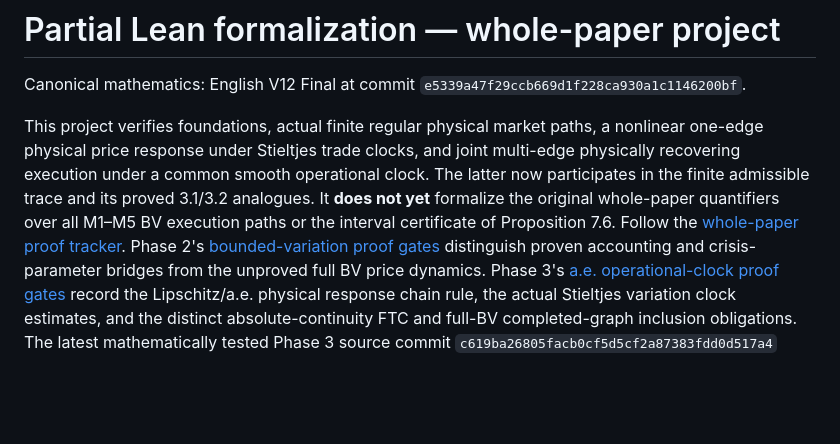
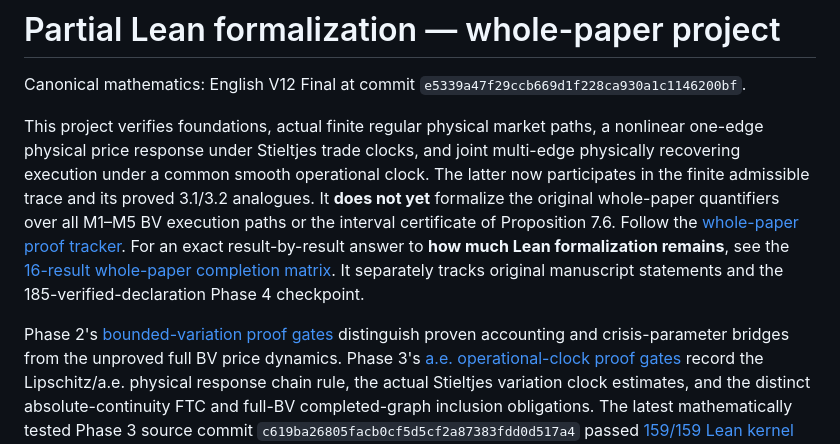
Before and after one commit to Siyuan-chat/market-crash-reachability, a Markdown page: formal/README.md, the part around the change. Drawn GitHub-style; blank space fills up the shorter version.

Commit message:
docs: surface original 16-result Lean completion matrix in formal README

```diff
--- a/formal/README.md
+++ b/formal/README.md
@@ -11,6 +11,8 @@ clock. The latter now participates in the finite admissible trace and its proved
 quantifiers over all M1–M5 BV execution paths or the interval certificate
 of Proposition 7.6.
 Follow the [whole-paper proof tracker](https://github.com/Siyuan-chat/market-crash-reachability/issues/5).
+For an exact result-by-result answer to **how much Lean formalization remains**, see the [16-result whole-paper completion matrix](WHOLE_PAPER_LEAN_COMPLETION.md). It separately tracks original manuscript statements and the 185-verified-declaration Phase 4 checkpoint.
+
 Phase 2's [bounded-variation proof gates](PHASE2_BV_GATES.md) distinguish proven accounting and crisis-parameter bridges from the unproved full BV price dynamics.
 Phase 3's [a.e. operational-clock proof gates](PHASE3_AE_GATES.md) record the
 Lipschitz/a.e. physical response chain rule, the actual Stieltjes variation
```
